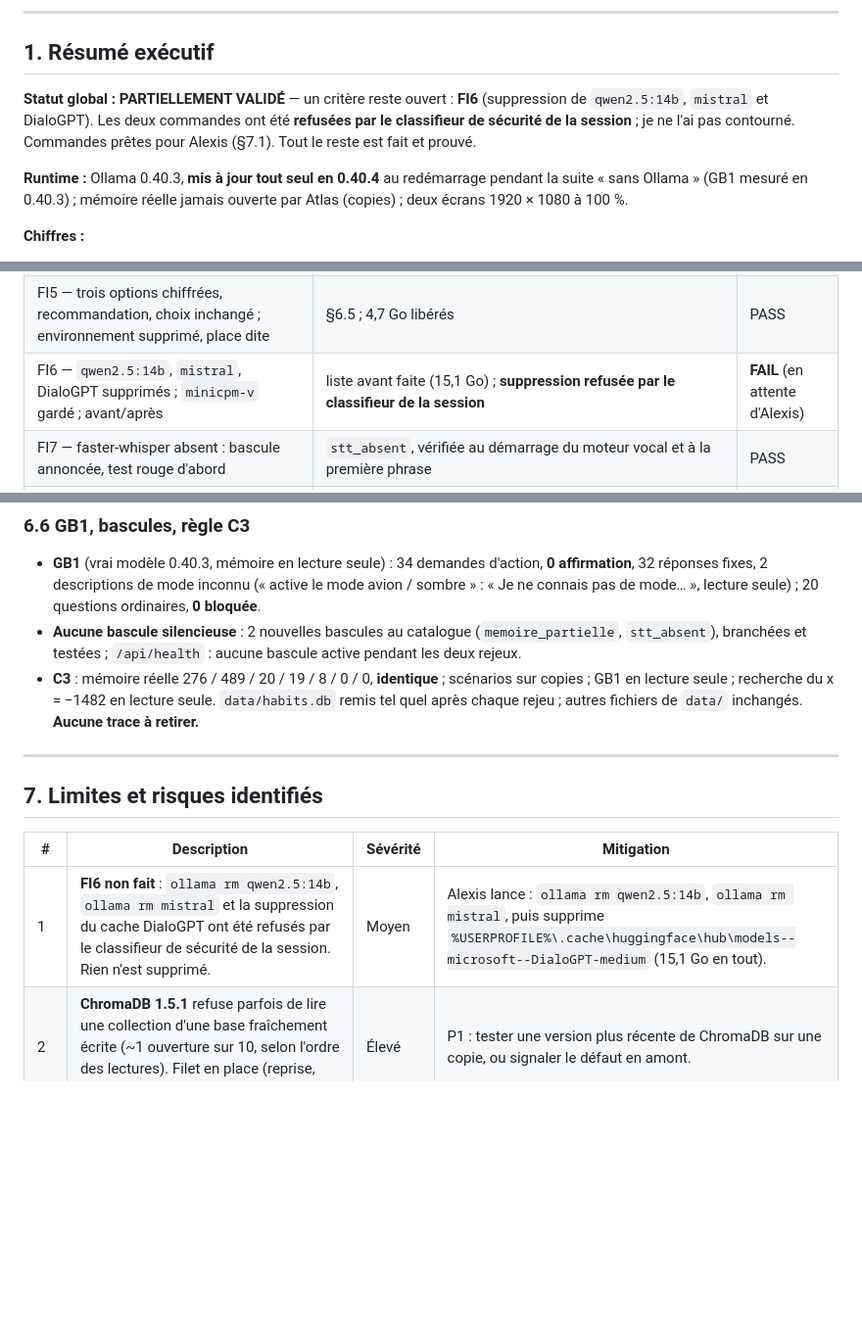
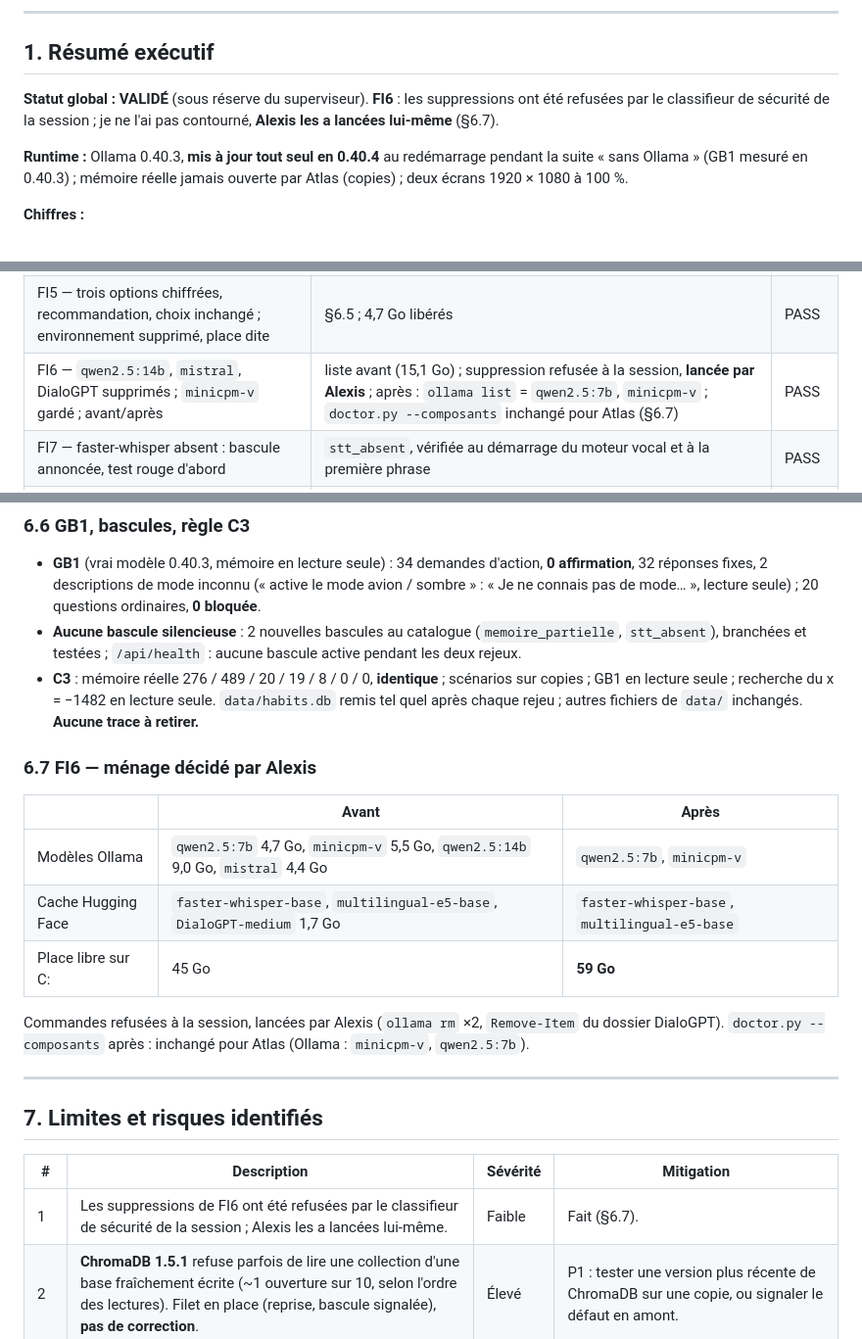
Before and after one commit to ALX-18/Atlas, a Markdown page: docs/rapports/RAPPORT_SPRINT_FIABILITE.md, 3 parts joined by grey strips. Shown at 98% size. Rendered like a GitHub page; blank space fills up the shorter version.

Commit message:
docs: FI6 fait par Alexis, rapport Fiabilite valide
Co-Authored-By: Claude Opus 5.5 <noreply@anthropic.com>

```diff
--- a/docs/rapports/RAPPORT_SPRINT_FIABILITE.md
+++ b/docs/rapports/RAPPORT_SPRINT_FIABILITE.md
@@ -22,7 +22,7 @@ Agent: Claude Opus 5.5 (CHAT6, Claude Code Windows)
 
 ## 1. Résumé exécutif
 
-**Statut global : PARTIELLEMENT VALIDÉ** — un critère reste ouvert : **FI6** (suppression de `qwen2.5:14b`, `mistral` et DialoGPT). Les deux commandes ont été **refusées par le classifieur de sécurité de la session** ; je ne l'ai pas contourné. Commandes prêtes pour Alexis (§7.1). Tout le reste est fait et prouvé.
+**Statut global : VALIDÉ** (sous réserve du superviseur). **FI6** : les suppressions ont été refusées par le classifieur de sécurité de la session ; je ne l'ai pas contourné, **Alexis les a lancées lui-même** (§6.7).
 
 **Runtime :** Ollama 0.40.3, **mis à jour tout seul en 0.40.4** au redémarrage pendant la suite « sans Ollama » (GB1 mesuré en 0.40.3) ; mémoire réelle jamais ouverte par Atlas (copies) ; deux écrans 1920 × 1080 à 100 %.
 
@@ -53,7 +53,7 @@ Agent: Claude Opus 5.5 (CHAT6, Claude Code Windows)
 | FI4 — limites appliquées, déterministes ; dans la configuration, lues (CK3) ; blocage journalisé et visible | création, chargement, réactivation, évaluation ; `report_automation_block` (journal, journal d'actions, notification) | PASS |
 | FI5 — torch cu128 dans un environnement jetable ; mesures avec le modèle chargé ; rafales 10 fenêtres et 10 écrans ; VRAM ; RAM ; taille | tout mesuré (§6.5) ; **torch 2.11.0+cu128** (l'index cu128 ne publie pas 2.12.1) | PASS |
 | FI5 — trois options chiffrées, recommandation, choix inchangé ; environnement supprimé, place dite | §6.5 ; 4,7 Go libérés | PASS |
-| FI6 — `qwen2.5:14b`, `mistral`, DialoGPT supprimés ; `minicpm-v` gardé ; avant/après | liste avant faite (15,1 Go) ; **suppression refusée par le classifieur de la session** | **FAIL** (en attente d'Alexis) |
+| FI6 — `qwen2.5:14b`, `mistral`, DialoGPT supprimés ; `minicpm-v` gardé ; avant/après | liste avant (15,1 Go) ; suppression refusée à la session, **lancée par Alexis** ; après : `ollama list` = `qwen2.5:7b`, `minicpm-v` ; `doctor.py --composants` inchangé pour Atlas (§6.7) | PASS |
 | FI7 — faster-whisper absent : bascule annoncée, test rouge d'abord | `stt_absent`, vérifiée au démarrage du moteur vocal et à la première phrase | PASS |
 | FI7 bis — disposition relevée ; x = −1482 expliqué ; capture limitée à la fenêtre ; rejeu écran 1, écran 2, à cheval | §6.4 | PASS |
 | FI8 — rapport, suites, GB1, C3, bascules, rejeu réel | ce rapport | PASS |
@@ -243,13 +243,22 @@ Une fenêtre à cheval est capturée sur ses deux moitiés (le bureau virtuel co
 - **Aucune bascule silencieuse** : 2 nouvelles bascules au catalogue (`memoire_partielle`, `stt_absent`), branchées et testées ; `/api/health` : aucune bascule active pendant les deux rejeux.
 - **C3** : mémoire réelle 276 / 489 / 20 / 19 / 8 / 0 / 0, **identique** ; scénarios sur copies ; GB1 en lecture seule ; recherche du x = −1482 en lecture seule. `data/habits.db` remis tel quel après chaque rejeu ; autres fichiers de `data/` inchangés. **Aucune trace à retirer.**
 
+### 6.7 FI6 — ménage décidé par Alexis
+| | Avant | Après |
+|---|---|---|
+| Modèles Ollama | `qwen2.5:7b` 4,7 Go, `minicpm-v` 5,5 Go, `qwen2.5:14b` 9,0 Go, `mistral` 4,4 Go | `qwen2.5:7b`, `minicpm-v` |
+| Cache Hugging Face | `faster-whisper-base`, `multilingual-e5-base`, `DialoGPT-medium` 1,7 Go | `faster-whisper-base`, `multilingual-e5-base` |
+| Place libre sur C: | 45 Go | **59 Go** |
+
+Commandes refusées à la session, lancées par Alexis (`ollama rm` ×2, `Remove-Item` du dossier DialoGPT). `doctor.py --composants` après : inchangé pour Atlas (Ollama : `minicpm-v`, `qwen2.5:7b`).
+
 ---
 
 ## 7. Limites et risques identifiés
 
 | # | Description | Sévérité | Mitigation |
 |---|---|---|---|
-| 1 | **FI6 non fait** : `ollama rm qwen2.5:14b`, `ollama rm mistral` et la suppression du cache DialoGPT ont été refusés par le classifieur de sécurité de la session. Rien n'est supprimé. | Moyen | Alexis lance : `ollama rm qwen2.5:14b`, `ollama rm mistral`, puis supprime `%USERPROFILE%\.cache\huggingface\hub\models--microsoft--DialoGPT-medium` (15,1 Go en tout). |
+| 1 | Les suppressions de FI6 ont été refusées par le classifieur de sécurité de la session ; Alexis les a lancées lui-même. | Faible | Fait (§6.7). |
 | 2 | **ChromaDB 1.5.1** refuse parfois de lire une collection d'une base fraîchement écrite (~1 ouverture sur 10, selon l'ordre des lectures). Filet en place (reprise, bascule signalée), **pas de correction**. | Élevé | P1 : tester une version plus récente de ChromaDB sur une copie, ou signaler le défaut en amont. |
 | 3 | Le corpus a servi à écrire les règles : 99,6 % dessus ; **87,5 % sur 40 demandes neuves** au premier passage. Le vrai taux sur des phrases inconnues est entre les deux. | Moyen | Continuer d'ajouter au corpus les phrases réelles mal routées ; le plancher empêche de reculer. |
 | 4 | **Changement de décision** : « ouvre les paramètres » avec Discord au premier plan ouvrait les paramètres de Discord (v6.0.1, P1) ; il ouvre désormais ceux de Windows. Raison : au rejeu, la même phrase cliquait dans VS Code ; même règle que B1-bis (« jamais le premier plan »). À la voix, l'ancien comportement pouvait être voulu. | Moyen | Validation du superviseur demandée ; « paramètres de Discord » reste un clic dans Discord. |
```
Also changed, not shown: other parts of docs/rapports/RAPPORT_SPRINT_FIABILITE.md (+1 -1 lines).
